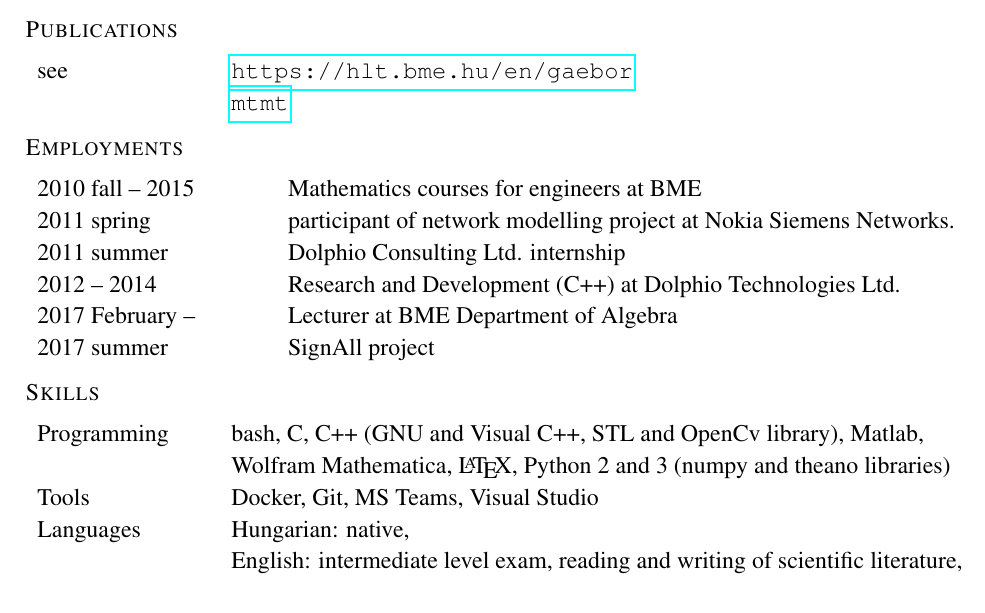
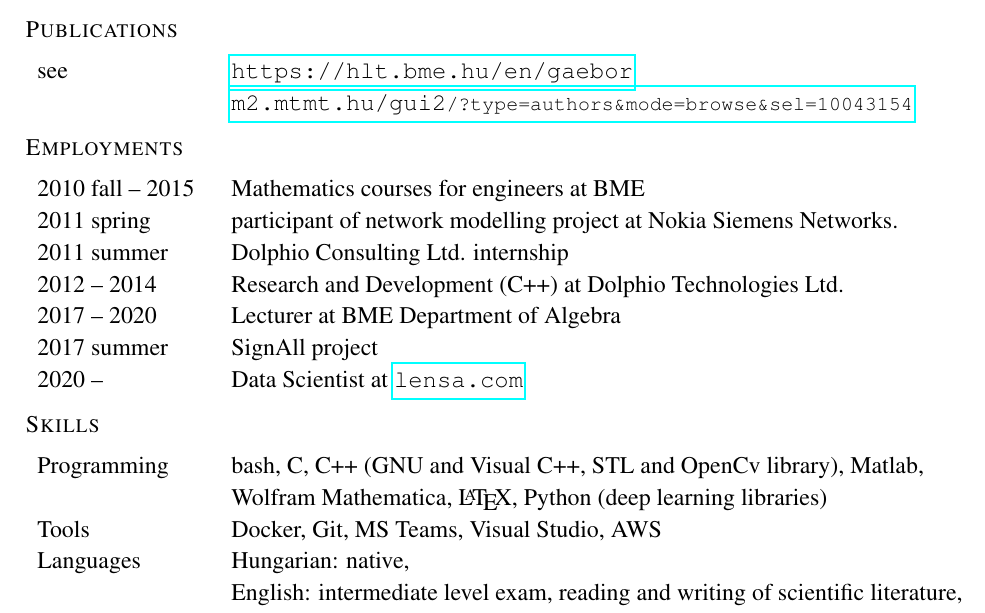
Before and after one commit to gaebor/CV, a LaTeX CV (CV_eng.tex): part of the page, cut so that both start at the same text. Compiled offline with pdfLaTeX.

Commit message:
rephrase some things and reformat links

```diff
--- a/CV_eng.tex
+++ b/CV_eng.tex
@@ -52,26 +52,27 @@
 
         \begin{tabular}{p{3cm}l}
 	       see & \url{https://hlt.bme.hu/en/gaebor} \\
-               &  \href{https://m2.mtmt.hu/gui2/?type=authors&mode=browse&sel=10043154}{\texttt{mtmt}}
+               &  \href{https://m2.mtmt.hu/gui2/?type=authors&mode=browse&sel=10043154}{\texttt{m2.mtmt.hu/gui2{\footnotesize/?type=authors\&mode=browse\&sel=10043154}}}
        \end{tabular}
 
  \textsc{Employments}
 
-       \begin{tabular}{p{4cm}l}
+       \begin{tabular}{p{3cm}l}
 	       2010 fall -- 2015 & Mathematics courses for engineers at BME\\
            2011 spring  & participant of network modelling project at Nokia Siemens Networks. \\
 		   2011 summer    & Dolphio Consulting Ltd. internship\\
 		   2012 -- 2014 & Research and Development (C++) at Dolphio Technologies Ltd. \\
-           2017 February -- & Lecturer at BME Department of Algebra \\
-           2017 summer & SignAll project
+           2017 -- 2020 & Lecturer at BME Department of Algebra \\
+           2017 summer & SignAll project \\
+           2020 -- & Data Scientist at \href{https://lensa.com/}{\texttt{lensa.com}}
        \end{tabular}
 
  \textsc{Skills}
 
         \begin{tabular}{>{\raggedright\arraybackslash}p{3cm}l}
 	       Programming &  bash, C, C++ (GNU and Visual C++, STL and OpenCv library), Matlab, \\
-             & Wolfram Mathematica, \LaTeX, Python 2 and 3 (numpy and theano libraries)\\
-           Tools & Docker, Git, MS Teams, Visual Studio \\
+             & Wolfram Mathematica, \LaTeX, Python (deep learning libraries)\\
+           Tools & Docker, Git, MS Teams, Visual Studio, AWS \\
            Languages & Hungarian: native, \\
                     & English: intermediate level exam, reading and writing of scientific literature, \\
                     & German: beginner
```
Also changed, not shown: CV_hun.tex (+7 -6 lines).
